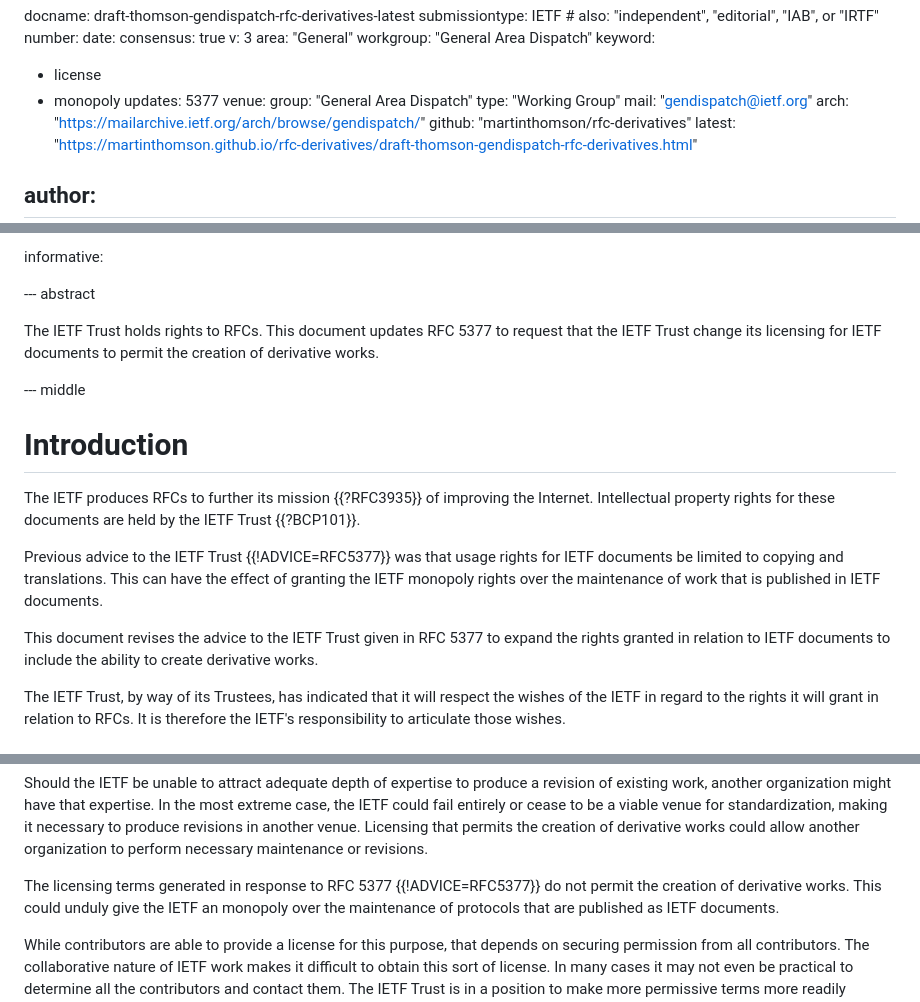
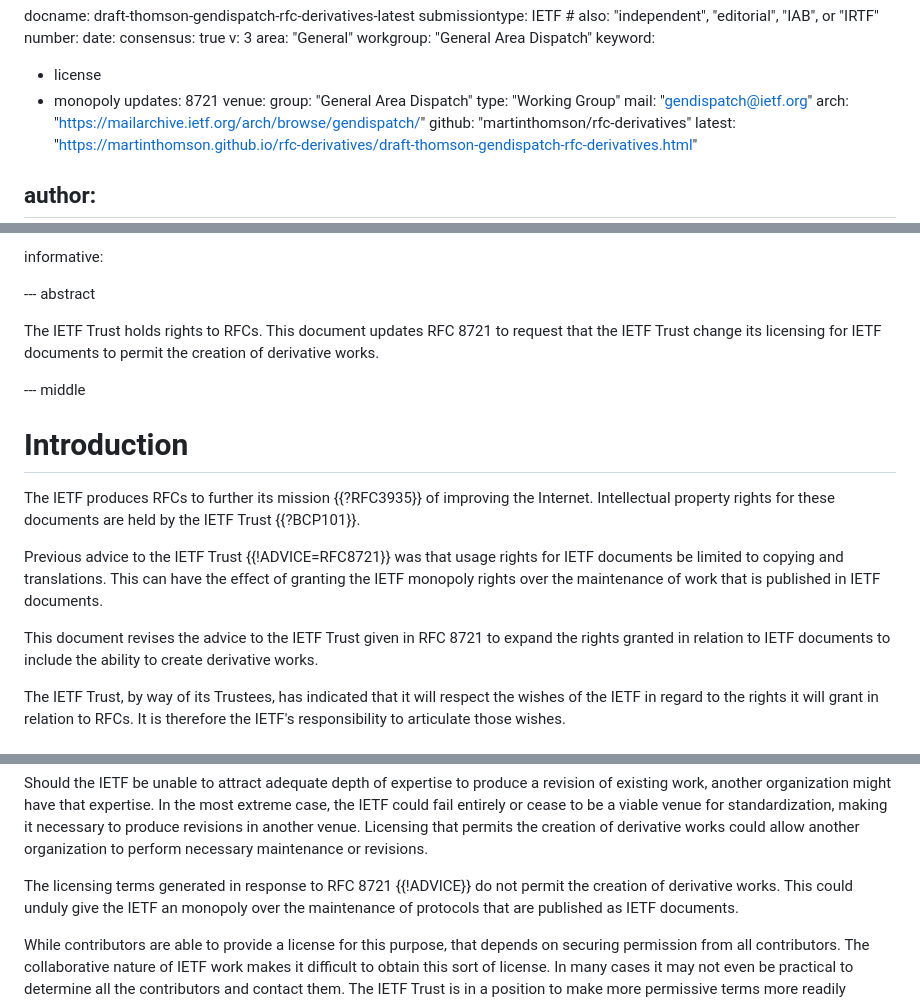
Before and after one commit to martinthomson/rfc-derivatives, a Markdown page: draft-thomson-gendispatch-rfc-derivatives.md, 3 parts joined by grey strips. Drawn GitHub-style.

Commit message:
Update RFC 8721, which obsoleted 5377

```diff
--- a/draft-thomson-gendispatch-rfc-derivatives.md
+++ b/draft-thomson-gendispatch-rfc-derivatives.md
@@ -14,7 +14,7 @@ workgroup: "General Area Dispatch"
 keyword:
  - license
  - monopoly
-updates: 5377
+updates: 8721
 venue:
   group: "General Area Dispatch"
   type: "Working Group"
@@ -57,7 +57,7 @@ informative:
 
 --- abstract
 
-The IETF Trust holds rights to RFCs.  This document updates RFC 5377 to request
+The IETF Trust holds rights to RFCs.  This document updates RFC 8721 to request
 that the IETF Trust change its licensing for IETF documents to permit the
 creation of derivative works.
 
@@ -70,13 +70,13 @@ The IETF produces RFCs to further its mission {{?RFC3935}} of improving the
 Internet.  Intellectual property rights for these documents are held by the IETF
 Trust {{?BCP101}}.
 
-Previous advice to the IETF Trust {{!ADVICE=RFC5377}} was that usage
+Previous advice to the IETF Trust {{!ADVICE=RFC8721}} was that usage
 rights for IETF documents be limited to copying
 and translations.  This can have the effect of granting the IETF
 monopoly rights over the maintenance of work that is published in IETF
 documents.
 
-This document revises the advice to the IETF Trust given in RFC 5377
+This document revises the advice to the IETF Trust given in RFC 8721
 to expand the rights granted in relation to IETF documents
 to include the ability to create derivative works.
 
@@ -110,7 +110,7 @@ venue for standardization, making it necessary to produce revisions in another
 venue.  Licensing that permits the creation of derivative works could allow
 another organization to perform necessary maintenance or revisions.
 
-The licensing terms generated in response to RFC 5377 {{!ADVICE=RFC5377}} do not
+The licensing terms generated in response to RFC 8721 {{!ADVICE}} do not
 permit the creation of derivative works.  This could unduly give the IETF an
 monopoly over the maintenance of protocols that are published as IETF documents.
 
```
